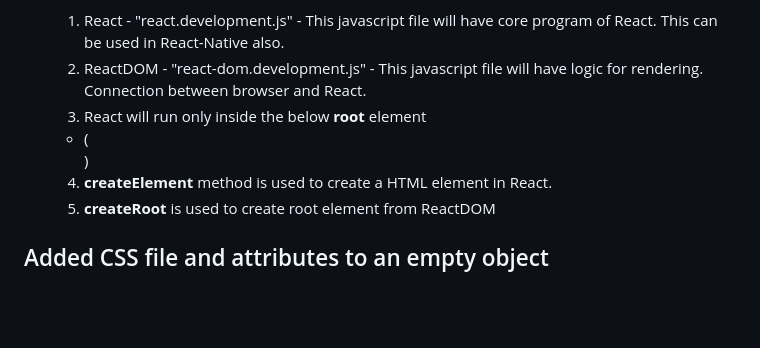
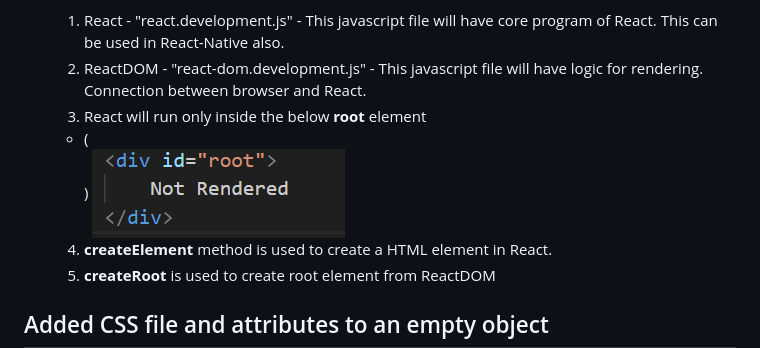
Before and after one commit to Adarsha-React/DeliveryPoint, a Markdown page: README.md, the part around the change. GitHub-like rendering; pictures changed too: image.png (added); blank space fills up the shorter version.

```diff
--- a/README.md
+++ b/README.md
@@ -11,6 +11,7 @@
   3. React will run only inside the below **root** element
 
   - <span> (<div id="root"> </div>) </span>
+    ![Alt text](image.png)
 
   4. **createElement** method is used to create a HTML element in React.
   5. **createRoot** is used to create root element from ReactDOM
```
Also changed, not shown: 3 other files.
